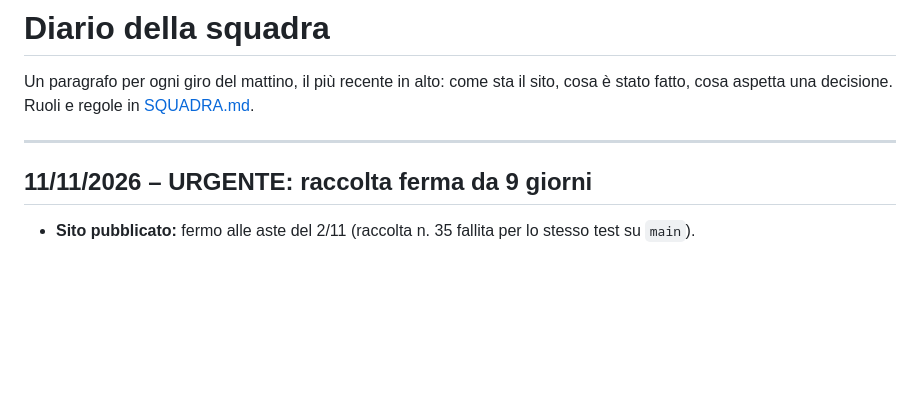
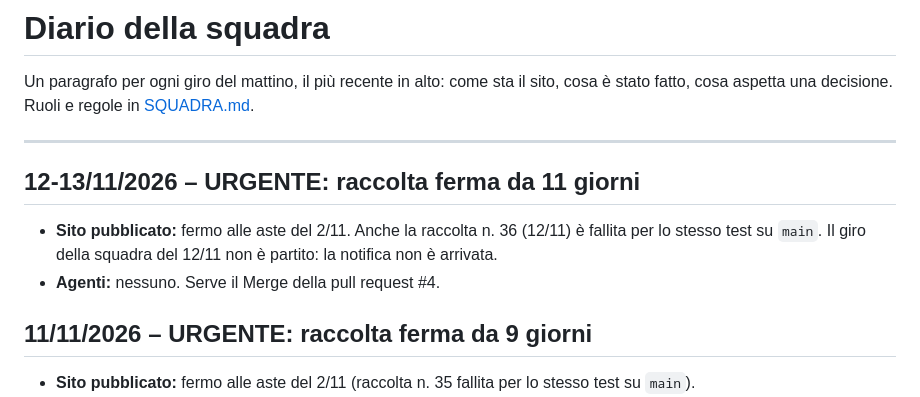
Before and after one commit to mazzucchellipietro6-spec/radaraste, a Markdown page: docs/diario-squadra.md, the part around the change. Drawn GitHub-style; blank space fills up the shorter version.

Commit message:
Diario e ROADMAP del 12-13/11: raccolta su main ancora ferma
Co-Authored-By: Claude Opus 5.5 <noreply@anthropic.com>
Claude-Session: https://claude.ai/code/session_01SPivZDUThXmcTVQBUGgguM

```diff
--- a/docs/diario-squadra.md
+++ b/docs/diario-squadra.md
@@ -3,6 +3,11 @@
 Un paragrafo per ogni giro del mattino, il più recente in alto: come sta il sito, cosa è stato fatto, cosa aspetta una decisione. Ruoli e regole in [SQUADRA.md](../SQUADRA.md).
 
 ---
+
+## 12-13/11/2026 – URGENTE: raccolta ferma da 11 giorni
+
+- **Sito pubblicato:** fermo alle aste del 2/11. Anche la raccolta n. 36 (12/11) è fallita per lo stesso test su `main`. Il giro della squadra del 12/11 non è partito: la notifica non è arrivata.
+- **Agenti:** nessuno. Serve il Merge della pull request #4.
 
 ## 11/11/2026 – URGENTE: raccolta ferma da 9 giorni
 
```
Also changed, not shown: ROADMAP.md (+2 -2 lines).
